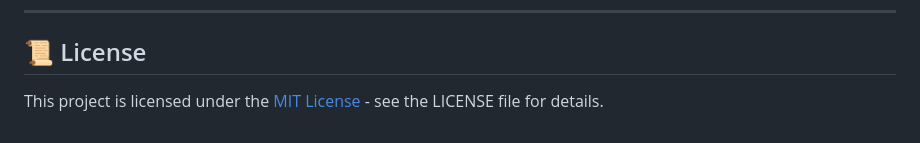
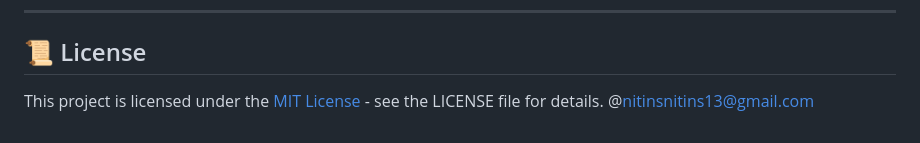
Before and after one commit to dar2006sh8an13/student-placement-preparation-, a Markdown page: README.md, the part around the change. GitHub-like rendering.

```diff
--- a/README.md
+++ b/README.md
@@ -155,3 +155,4 @@ The application should now be running on `http://localhost:3000` (or specified p
 
 ## 📜 License
 This project is licensed under the [MIT License](LICENSE) - see the LICENSE file for details.
+@nitinsnitins13@gmail.com
```
